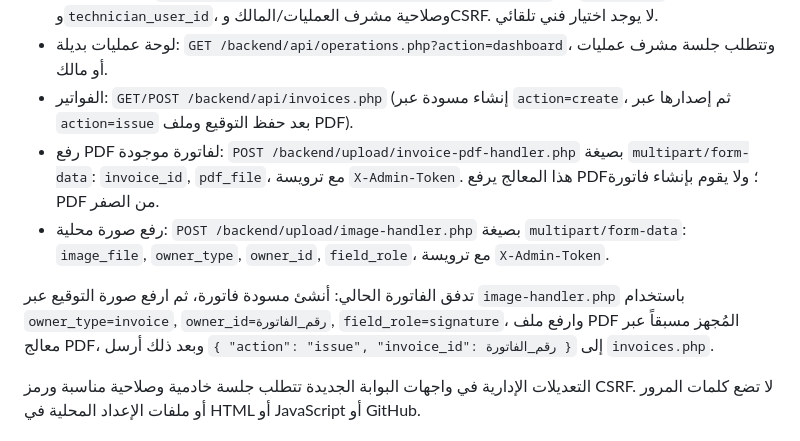
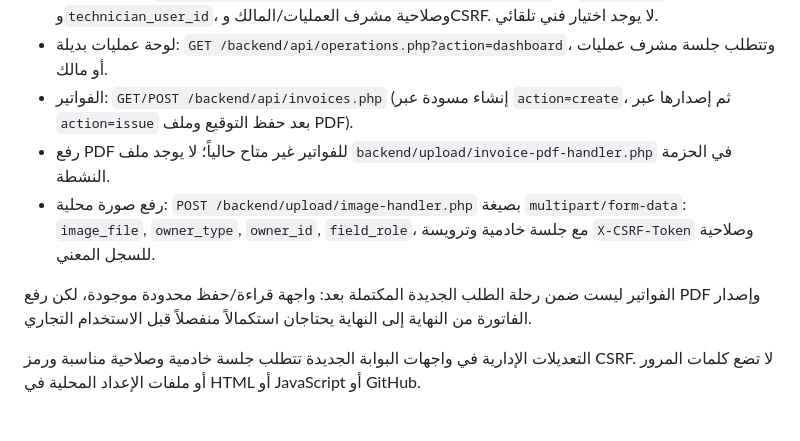
Before and after one commit to alizizo888-code/mutaqin-maintenance-services, a Markdown page: README_AR.md, the part around the change. GitHub-like rendering.

Commit message:
docs: remove references to unavailable invoice PDF route

```diff
--- a/README_AR.md
+++ b/README_AR.md
@@ -34,10 +34,10 @@
 - الإسناد اليدوي: `POST /backend/api/portal.php?action=assign_request` مع `request_id` و`technician_user_id`، وصلاحية مشرف العمليات/المالك وCSRF. لا يوجد اختيار فني تلقائي.
 - لوحة عمليات بديلة: `GET /backend/api/operations.php?action=dashboard`، وتتطلب جلسة مشرف عمليات أو مالك.
 - الفواتير: `GET/POST /backend/api/invoices.php` (إنشاء مسودة عبر `action=create`، ثم إصدارها عبر `action=issue` بعد حفظ التوقيع وملف PDF).
-- رفع PDF لفاتورة موجودة: `POST /backend/upload/invoice-pdf-handler.php` بصيغة `multipart/form-data`: `invoice_id`, `pdf_file`، مع ترويسة `X-Admin-Token`. هذا المعالج يرفع PDF؛ ولا يقوم بإنشاء فاتورة PDF من الصفر.
-- رفع صورة محلية: `POST /backend/upload/image-handler.php` بصيغة `multipart/form-data`: `image_file`, `owner_type`, `owner_id`, `field_role`، مع ترويسة `X-Admin-Token`.
+- رفع PDF للفواتير غير متاح حالياً؛ لا يوجد ملف `backend/upload/invoice-pdf-handler.php` في الحزمة النشطة.
+- رفع صورة محلية: `POST /backend/upload/image-handler.php` بصيغة `multipart/form-data`: `image_file`, `owner_type`, `owner_id`, `field_role`، مع جلسة خادمية وترويسة `X-CSRF-Token` وصلاحية للسجل المعني.
 
-تدفق الفاتورة الحالي: أنشئ مسودة فاتورة، ثم ارفع صورة التوقيع عبر `image-handler.php` باستخدام `owner_type=invoice`, `owner_id=رقم_الفاتورة`, `field_role=signature`، وارفع ملف PDF المُجهز مسبقاً عبر معالج PDF، وبعد ذلك أرسل `{ "action": "issue", "invoice_id": رقم_الفاتورة }` إلى `invoices.php`.
+الفواتير ليست ضمن رحلة الطلب الجديدة المكتملة بعد: واجهة قراءة/حفظ محدودة موجودة، لكن رفع PDF وإصدار الفاتورة من النهاية إلى النهاية يحتاجان استكمالاً منفصلاً قبل الاستخدام التجاري.
 
 التعديلات الإدارية في واجهات البوابة الجديدة تتطلب جلسة خادمية وصلاحية مناسبة ورمز CSRF. لا تضع كلمات المرور أو ملفات الإعداد المحلية في HTML أو JavaScript أو GitHub.
 
```
